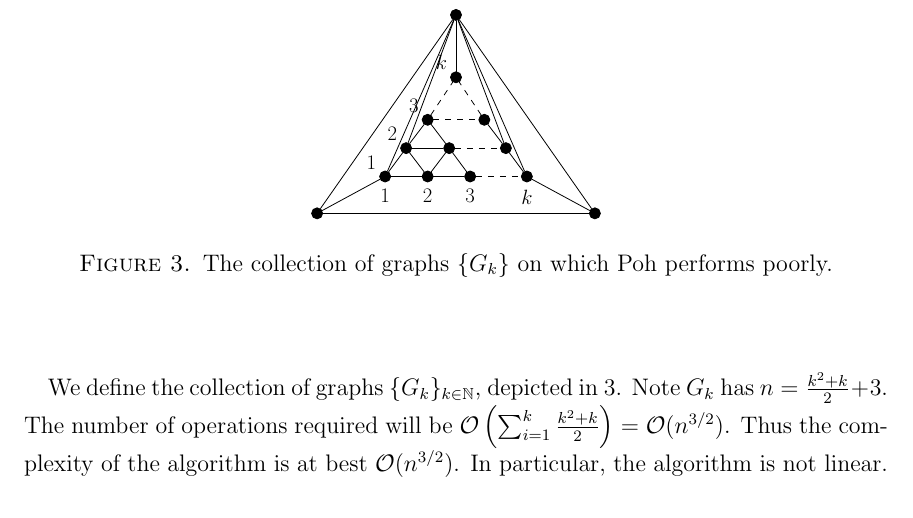
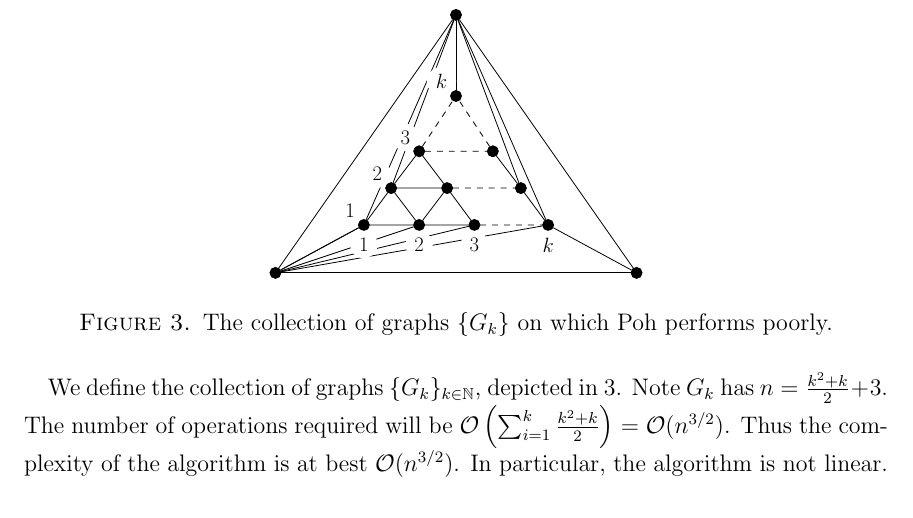
Before and after one commit to permutationlock/path_coloring_bgl, a LaTeX paper (doc/writeup/final_paper.tex): part of page 9 of 13, cut so that both start at the same text. Compiled offline with pdfLaTeX.

Commit message:
More updates to writeup.

```diff
--- a/doc/writeup/final_paper.tex
+++ b/doc/writeup/final_paper.tex
@@ -25,10 +25,16 @@
 \newtheorem{algorithm}{Algorithm}[section]
 
 
+\pgfdeclarelayer{bg}    % declare background layer
+\pgfsetlayers{bg,main}  % set the order of the layers
 
-\tikzset{%
+\tikzset{
     every node/.style={circle, fill, draw, minimum size=1mm, scale=.5,
     	font=\LARGE}
+}
+
+\tikzset{
+    every label/.append style={fill=white}
 }
 
 \begin{document}
@@ -646,14 +653,8 @@ first search from each vertex, requiring at most $n^2$ operations.
 Therefore the complexity of the algorithm is at most
 $\mathcal{O}(2m + n^2)=\mathcal{O}(n^2)$.
 
-We define the collection of graphs $\{G_k\}_{k\in\mathbb{N}}$, depicted in \ref{poh_example}.
-Note $G_k$ has $n=\frac{k^2+k}{2}+3$. The number of operations required will be
-$\mathcal{O}\left(\sum_{i=1}^k \frac{k^2+k}{2}\right)=\mathcal{O}(n^{3/2})$.
-Thus the complexity of the algorithm is at best $\mathcal{O}(n^{3/2})$. In
-particular, the algorithm is not linear.\\
-
 \begin{figure}
-\begin{tikzpicture}
+\begin{tikzpicture}[scale = 1.3]
   \node (t1) at (0cm, 3.5cm) {};
   \node (t2) at (2.45cm, 0cm) {};
   \node (t3) at (-2.45cm, 0cm) {};
@@ -696,11 +698,21 @@ particular, the algorithm is not linear.\\
 	  \draw (l1) edge (j1); \draw (l2) edge (j1);
 	  \draw (jn) edge (ln);
 
+	  \draw (t3) edge (k1); \draw (t3) edge (k2);
+	  \draw (t3) edge (k3); \draw (t3) edge (kn);
+  \end{pgfonlayer}
+
 \end{tikzpicture}
 
 \caption{The collection of graphs $\{G_k\}$ on which Poh performs poorly.}
 \label{poh_example}
 \end{figure}
+
+We define the collection of graphs $\{G_k\}_{k\in\mathbb{N}}$, depicted in \ref{poh_example}.
+Note $G_k$ has $n=\frac{k^2+k}{2}+3$. The number of operations required will be
+$\mathcal{O}\left(\sum_{i=1}^k \frac{k^2+k}{2}\right)=\mathcal{O}(n^{3/2})$.
+Thus the complexity of the algorithm is at best $\mathcal{O}(n^{3/2})$. In
+particular, the algorithm is not linear.\\
 
 Any implementation of Poh's algorithm must find the shortest $uv$-path
 within the cycle.
```
Also changed, not shown: doc/writeup/final_paper.pdf, doc/writeup/final_paper.tex (14 more changed lines). Lines whose indentation alone changed are shown as unchanged.
